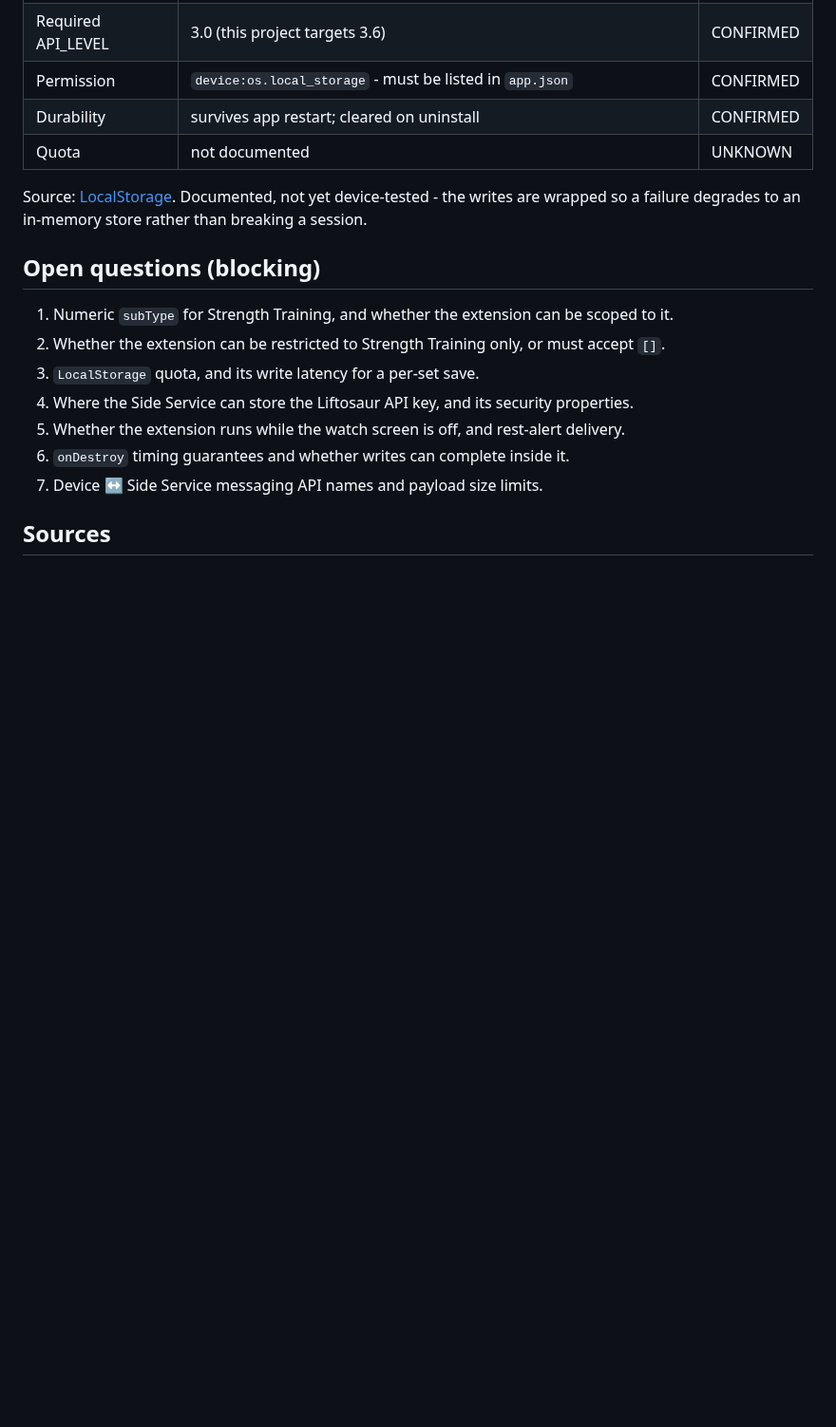
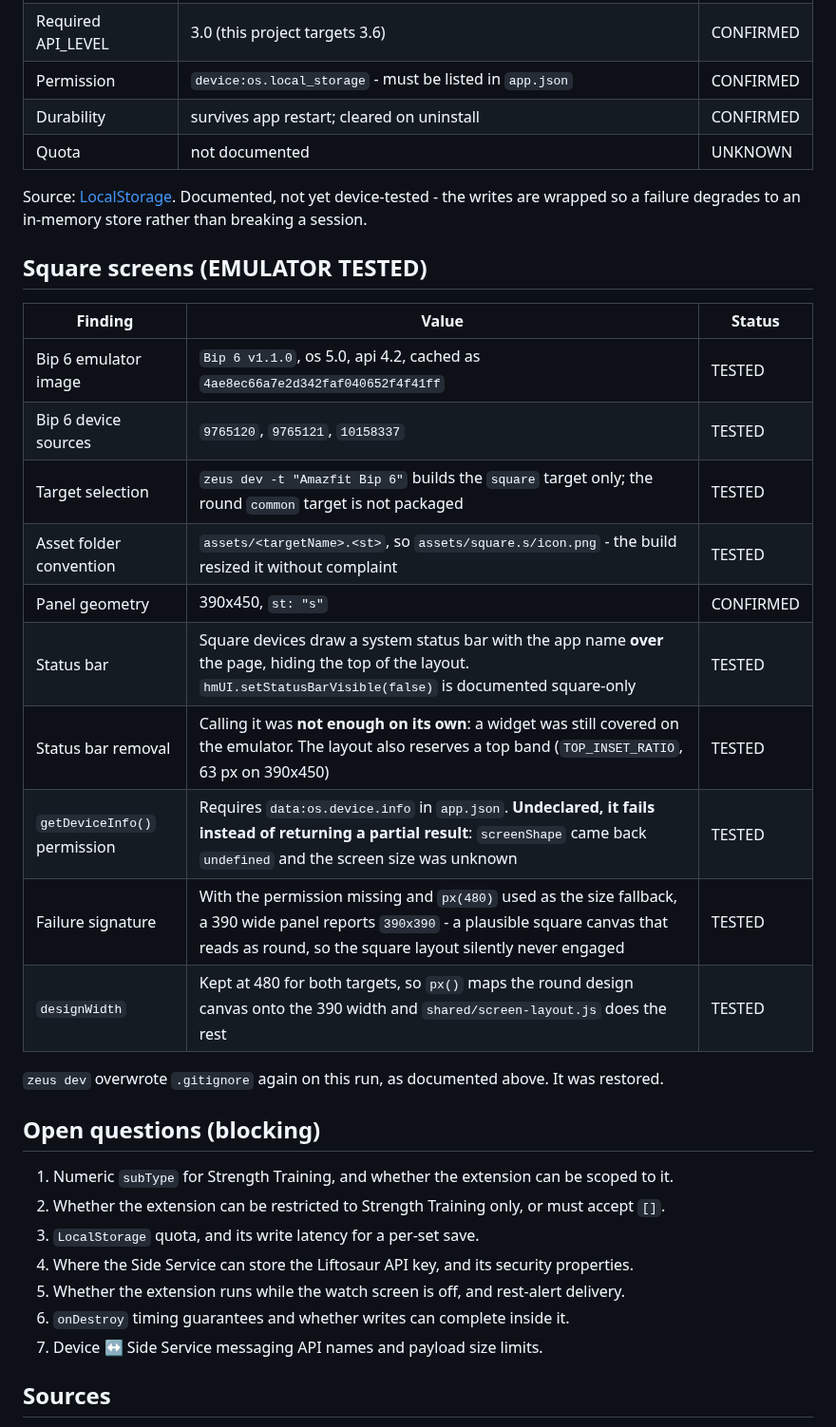
Before and after one commit to PreciselyWrong/Liftosaur-ZeppOs-Companion, a Markdown page: docs/zepp-capabilities.md, the part around the change. Shown at 95% size. Rendered like a GitHub page; blank space fills up the shorter version.

```diff
--- a/docs/zepp-capabilities.md
+++ b/docs/zepp-capabilities.md
@@ -222,6 +222,23 @@ Source: [LocalStorage](https://docs.zepp.com/docs/reference/device-app-api/newAP
 Documented, not yet device-tested - the writes are wrapped so a failure degrades to an
 in-memory store rather than breaking a session.
 
+## Square screens (EMULATOR TESTED)
+
+| Finding | Value | Status |
+| --- | --- | --- |
+| Bip 6 emulator image | `Bip 6 v1.1.0`, os 5.0, api 4.2, cached as `4ae8ec66a7e2d342faf040652f4f41ff` | TESTED |
+| Bip 6 device sources | `9765120`, `9765121`, `10158337` | TESTED |
+| Target selection | `zeus dev -t "Amazfit Bip 6"` builds the `square` target only; the round `common` target is not packaged | TESTED |
+| Asset folder convention | `assets/<targetName>.<st>`, so `assets/square.s/icon.png` - the build resized it without complaint | TESTED |
+| Panel geometry | 390x450, `st: "s"` | CONFIRMED |
+| Status bar | Square devices draw a system status bar with the app name **over** the page, hiding the top of the layout. `hmUI.setStatusBarVisible(false)` is documented square-only | TESTED |
+| Status bar removal | Calling it was **not enough on its own**: a widget was still covered on the emulator. The layout also reserves a top band (`TOP_INSET_RATIO`, 63 px on 390x450) | TESTED |
+| `getDeviceInfo()` permission | Requires `data:os.device.info` in `app.json`. **Undeclared, it fails instead of returning a partial result**: `screenShape` came back `undefined` and the screen size was unknown | TESTED |
+| Failure signature | With the permission missing and `px(480)` used as the size fallback, a 390 wide panel reports `390x390` - a plausible square canvas that reads as round, so the square layout silently never engaged | TESTED |
+| `designWidth` | Kept at 480 for both targets, so `px()` maps the round design canvas onto the 390 width and `shared/screen-layout.js` does the rest | TESTED |
+
+`zeus dev` overwrote `.gitignore` again on this run, as documented above. It was restored.
+
 ## Open questions (blocking)
 
 1. Numeric `subType` for Strength Training, and whether the extension can be scoped to it.
```
Also changed, not shown: CHANGELOG.md (+12 -0 lines), README.md (+3 -3 lines), docs/privacy-policy.md (added, +66 -0 lines), docs/store-listing.md (added, +262 -0 lines), assets/square.s/icon.png (added), 12 other files.
